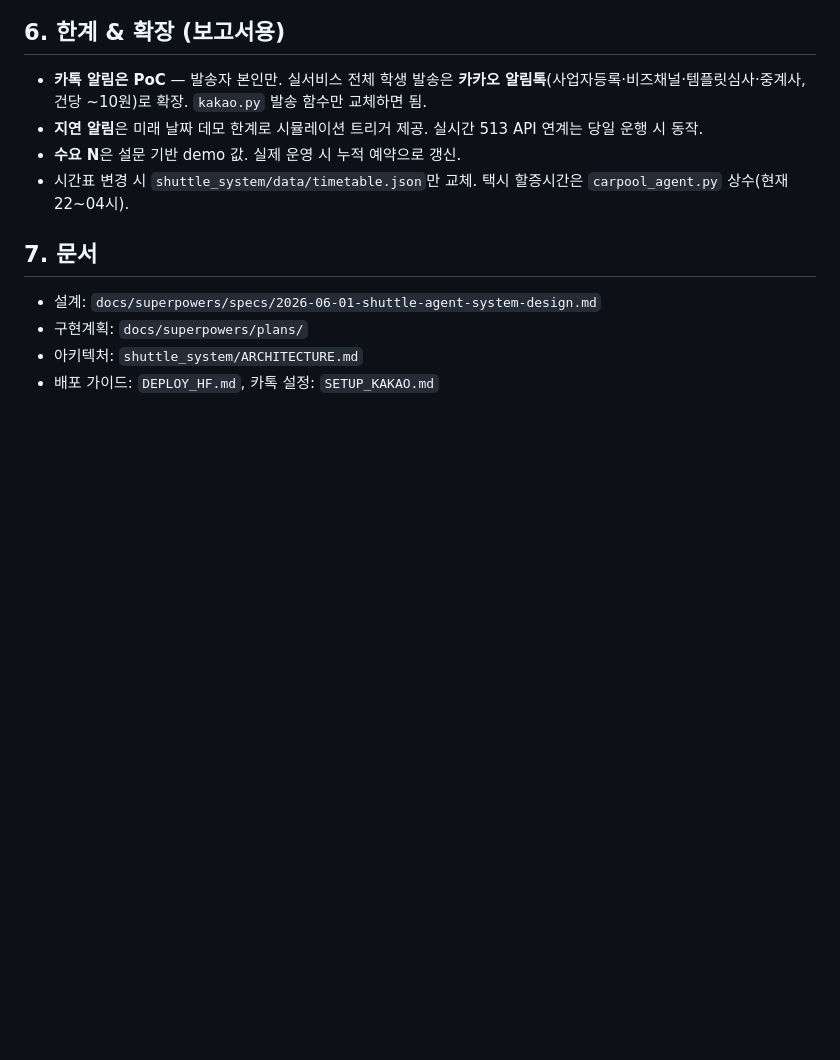
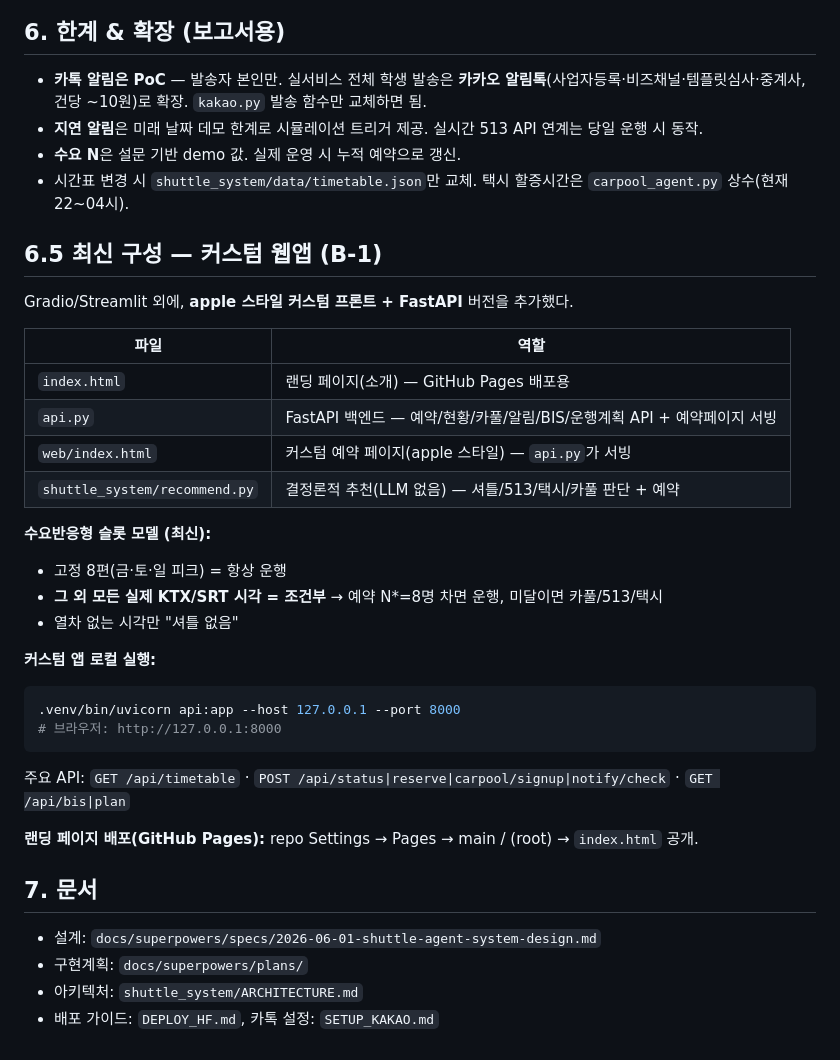
Before and after one commit to IE209-Term-Project/UNIST-Ulsan-Shuttle, a Markdown page: PROJECT_STATUS.md, the part around the change. Rendered like a GitHub page; blank space fills up the shorter version.

Commit message:
docs: update status with custom FastAPI app + dynamic conditional model

````diff
--- a/PROJECT_STATUS.md
+++ b/PROJECT_STATUS.md
@@ -78,6 +78,31 @@ cp .env.example .env          # 키 채우기 (각자 발급)
 - **수요 N**은 설문 기반 demo 값. 실제 운영 시 누적 예약으로 갱신.
 - 시간표 변경 시 `shuttle_system/data/timetable.json`만 교체. 택시 할증시간은 `carpool_agent.py` 상수(현재 22~04시).
 
+## 6.5 최신 구성 — 커스텀 웹앱 (B-1)
+
+Gradio/Streamlit 외에, **apple 스타일 커스텀 프론트 + FastAPI** 버전을 추가했다.
+
+| 파일 | 역할 |
+|---|---|
+| `index.html` | 랜딩 페이지(소개) — GitHub Pages 배포용 |
+| `api.py` | FastAPI 백엔드 — 예약/현황/카풀/알림/BIS/운행계획 API + 예약페이지 서빙 |
+| `web/index.html` | 커스텀 예약 페이지(apple 스타일) — `api.py`가 서빙 |
+| `shuttle_system/recommend.py` | 결정론적 추천(LLM 없음) — 셔틀/513/택시/카풀 판단 + 예약 |
+
+**수요반응형 슬롯 모델 (최신):**
+- 고정 8편(금·토·일 피크) = 항상 운행
+- **그 외 모든 실제 KTX/SRT 시각 = 조건부** → 예약 N\*=8명 차면 운행, 미달이면 카풀/513/택시
+- 열차 없는 시각만 "셔틀 없음"
+
+**커스텀 앱 로컬 실행:**
+```bash
+.venv/bin/uvicorn api:app --host 127.0.0.1 --port 8000
+# 브라우저: http://127.0.0.1:8000
+```
+주요 API: `GET /api/timetable` · `POST /api/status|reserve|carpool/signup|notify/check` · `GET /api/bis|plan`
+
+**랜딩 페이지 배포(GitHub Pages):** repo Settings → Pages → main / (root) → `index.html` 공개.
+
 ## 7. 문서
 - 설계: `docs/superpowers/specs/2026-06-01-shuttle-agent-system-design.md`
 - 구현계획: `docs/superpowers/plans/`
````
